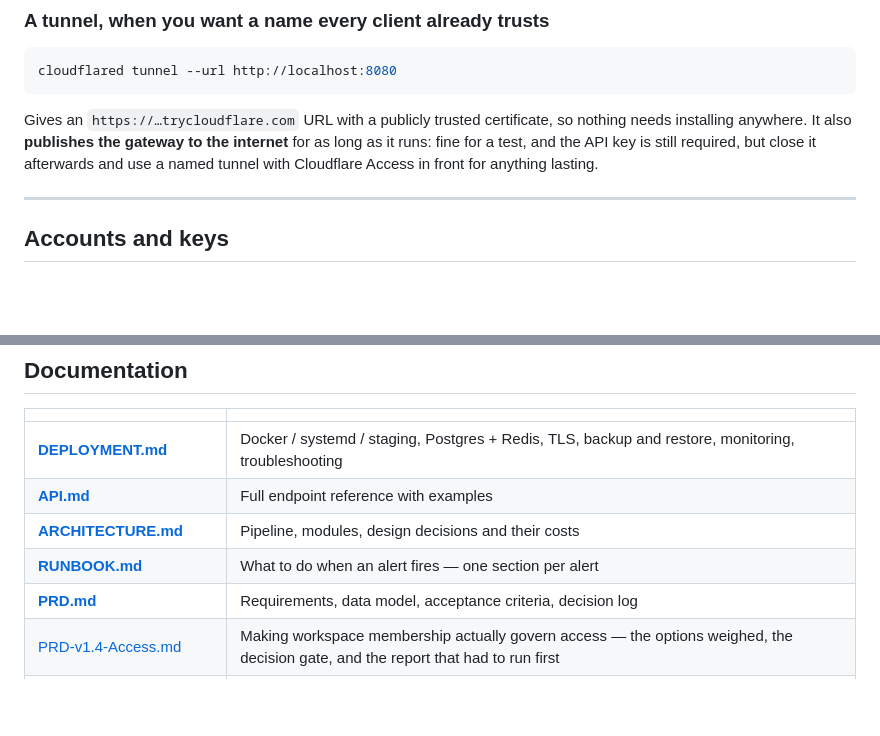
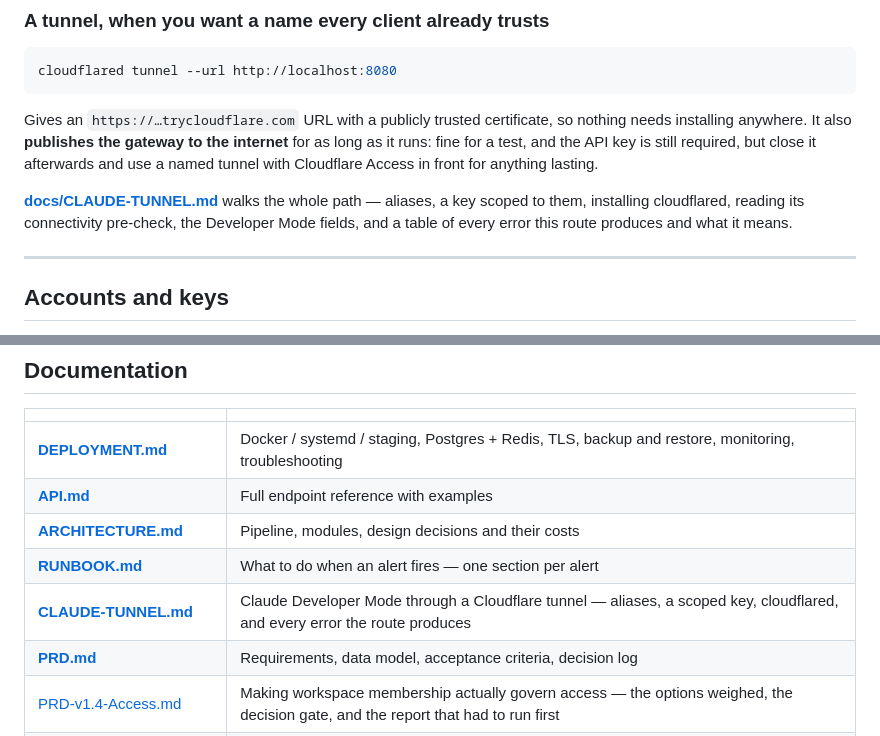
Before and after one commit to neronain/AiGatewayLocal, a Markdown page: README.md, 2 parts joined by grey strips. GitHub-like rendering; blank space fills up the shorter version.

```diff
--- a/README.md
+++ b/README.md
@@ -197,6 +197,11 @@ so nothing needs installing anywhere. It also **publishes the gateway to the
 internet** for as long as it runs: fine for a test, and the API key is still
 required, but close it afterwards and use a named tunnel with Cloudflare Access
 in front for anything lasting.
+
+**[docs/CLAUDE-TUNNEL.md](docs/CLAUDE-TUNNEL.md)** walks the whole path —
+aliases, a key scoped to them, installing cloudflared, reading its connectivity
+pre-check, the Developer Mode fields, and a table of every error this route
+produces and what it means.
 
 ---
 
@@ -581,6 +586,7 @@ and the parsers LiteGate reports as missing being exactly the knobs LMDS exposes
 | **[API.md](docs/API.md)** | Full endpoint reference with examples |
 | **[ARCHITECTURE.md](docs/ARCHITECTURE.md)** | Pipeline, modules, design decisions and their costs |
 | **[RUNBOOK.md](docs/RUNBOOK.md)** | What to do when an alert fires — one section per alert |
+| **[CLAUDE-TUNNEL.md](docs/CLAUDE-TUNNEL.md)** | Claude Developer Mode through a Cloudflare tunnel — aliases, a scoped key, cloudflared, and every error the route produces |
 | **[PRD.md](docs/PRD.md)** | Requirements, data model, acceptance criteria, decision log |
 | [PRD-v1.4-Access.md](docs/PRD-v1.4-Access.md) | Making workspace membership actually govern access — the options weighed, the decision gate, and the report that had to run first |
 | [PRD-v1.5-Models.md](docs/PRD-v1.5-Models.md) | Models & endpoints measured against a running LiteLLM: what to adopt, what we already had, what not to copy |
```
Also changed, not shown: docs/CLAUDE-TUNNEL.md (added, +175 -0 lines).
